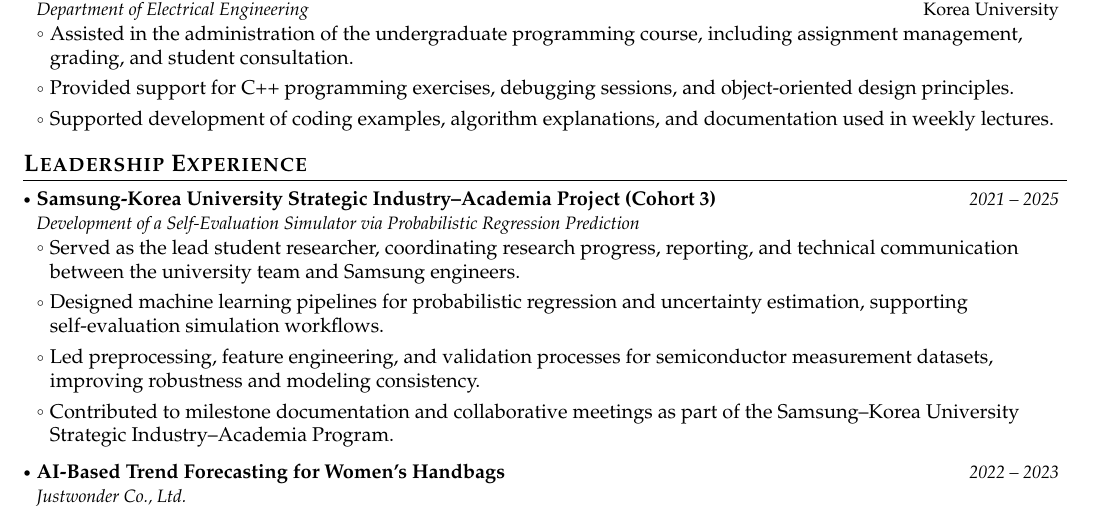
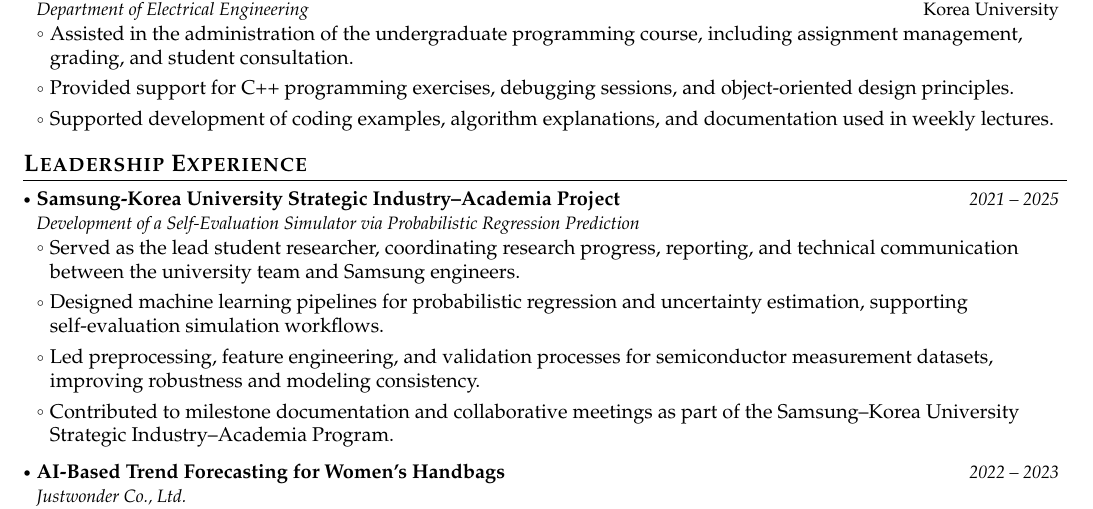
Before and after one commit to anaplasia29/my-CV, a LaTeX document (main.tex): part of page 2 of 3, cut so that both start at the same text. Compiled offline with pdfLaTeX.

Commit message:
Update project name in main.tex

```diff
--- a/main.tex
+++ b/main.tex
@@ -463,7 +463,7 @@ Advisor: Junhee Seok.
 % \resumeItemListEnd
 
 \resumeProject
-  {Samsung-Korea University Strategic Industry–Academia Project (Cohort 3)}
+  {Samsung-Korea University Strategic Industry–Academia Project}
   {Development of a Self-Evaluation Simulator via Probabilistic Regression Prediction}
   {2021 -- 2025}
   {}
```
